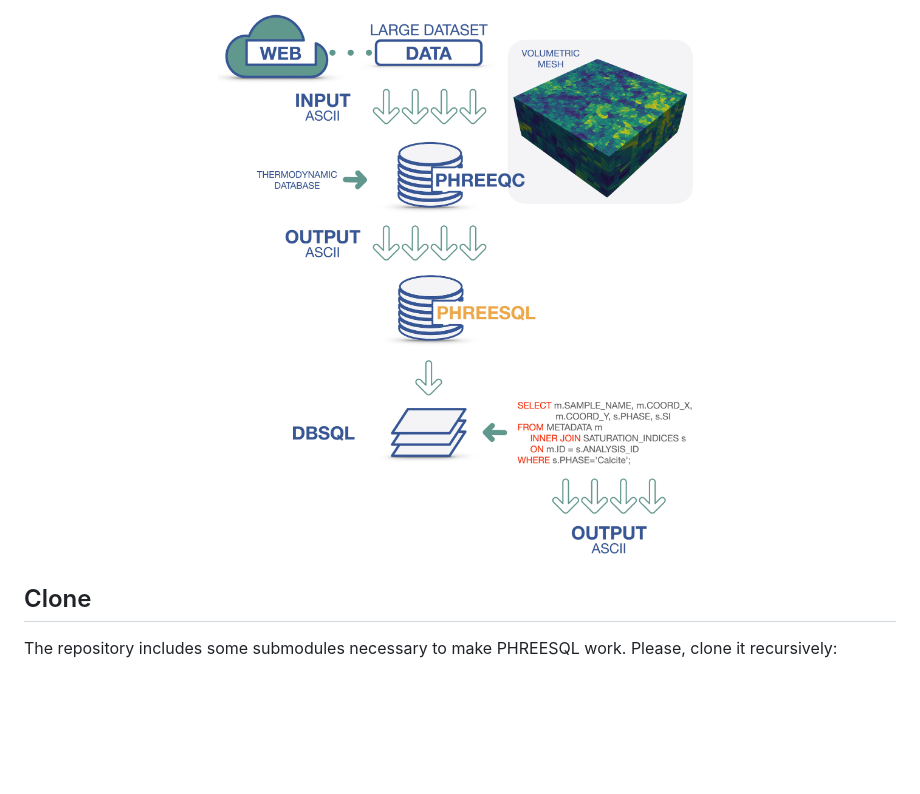
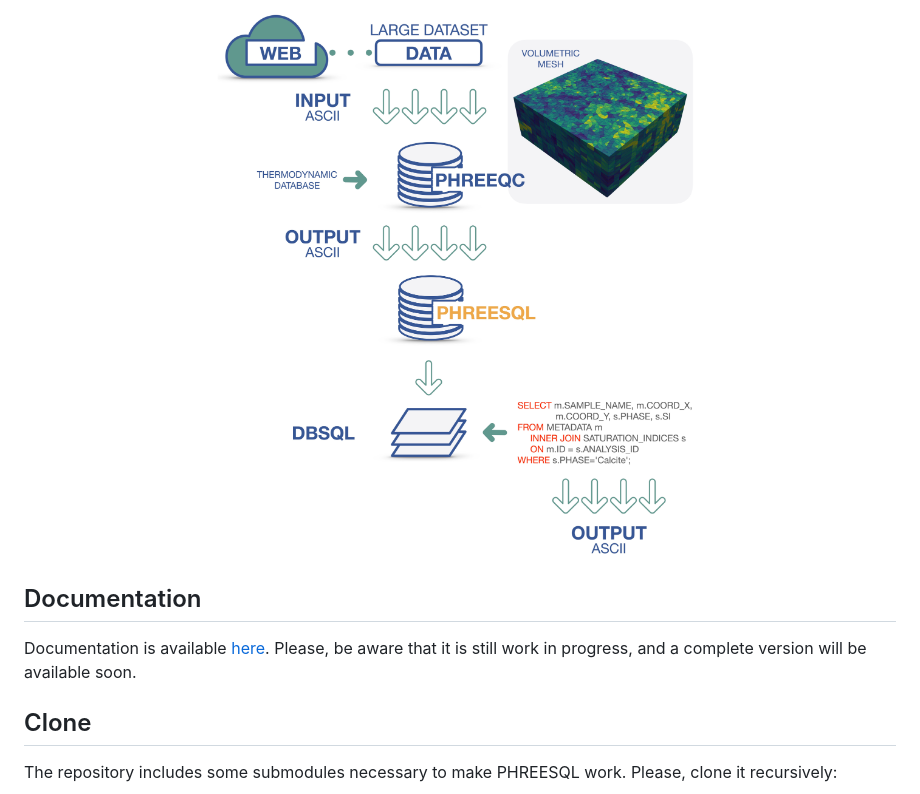
Before and after one commit to DanielaCabiddu/PHREESQL, a Markdown page: README.md, the part around the change. GitHub-like rendering; blank space fills up the shorter version.

```diff
--- a/README.md
+++ b/README.md
@@ -15,6 +15,10 @@ To guarantee usability by both developers and users with low programming experti
 PHREESQL works as shown in the [here](https://github.com/DanielaCabiddu/PHREESQL/blob/main/images/phreesql-workflow.png).
 
 <p align="center"><img src="./images/phreesql-workflow.png" with></p>
+
+## Documentation
+
+Documentation is available [here](https://danielacabiddu.github.io/PHREESQL/index.html). Please, be aware that it is still work in progress, and a complete version will be available soon.
 
 ## Clone
 
```
